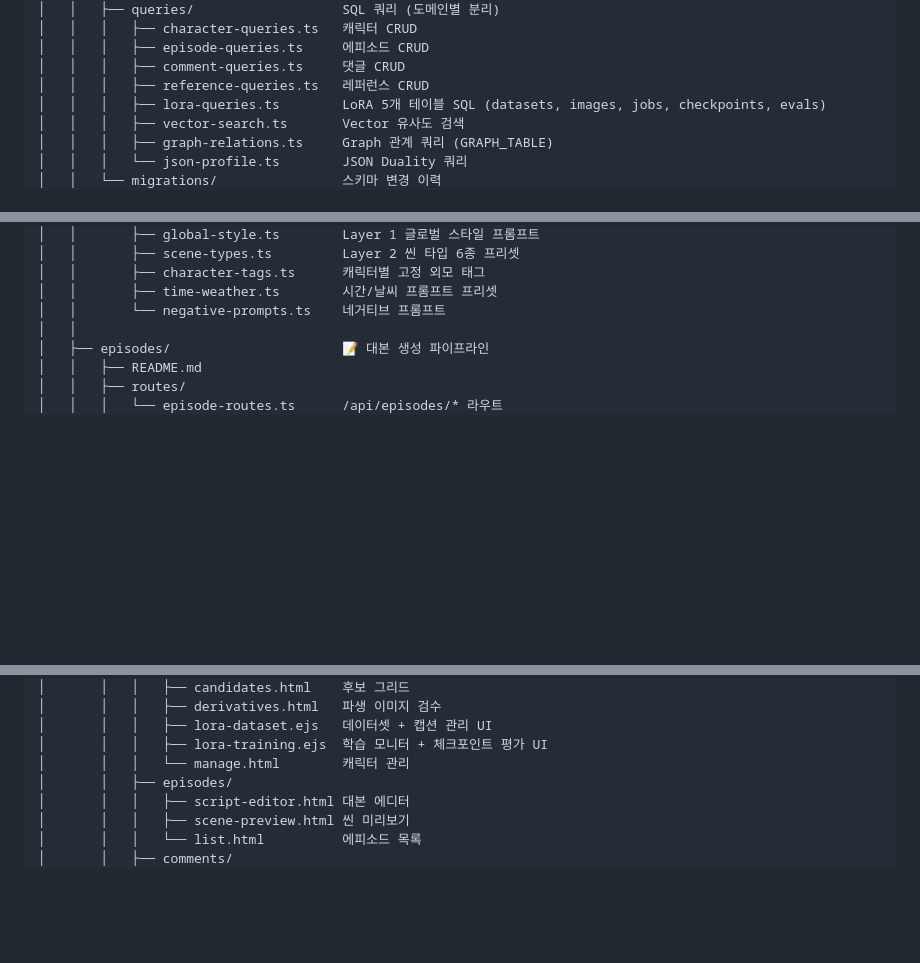
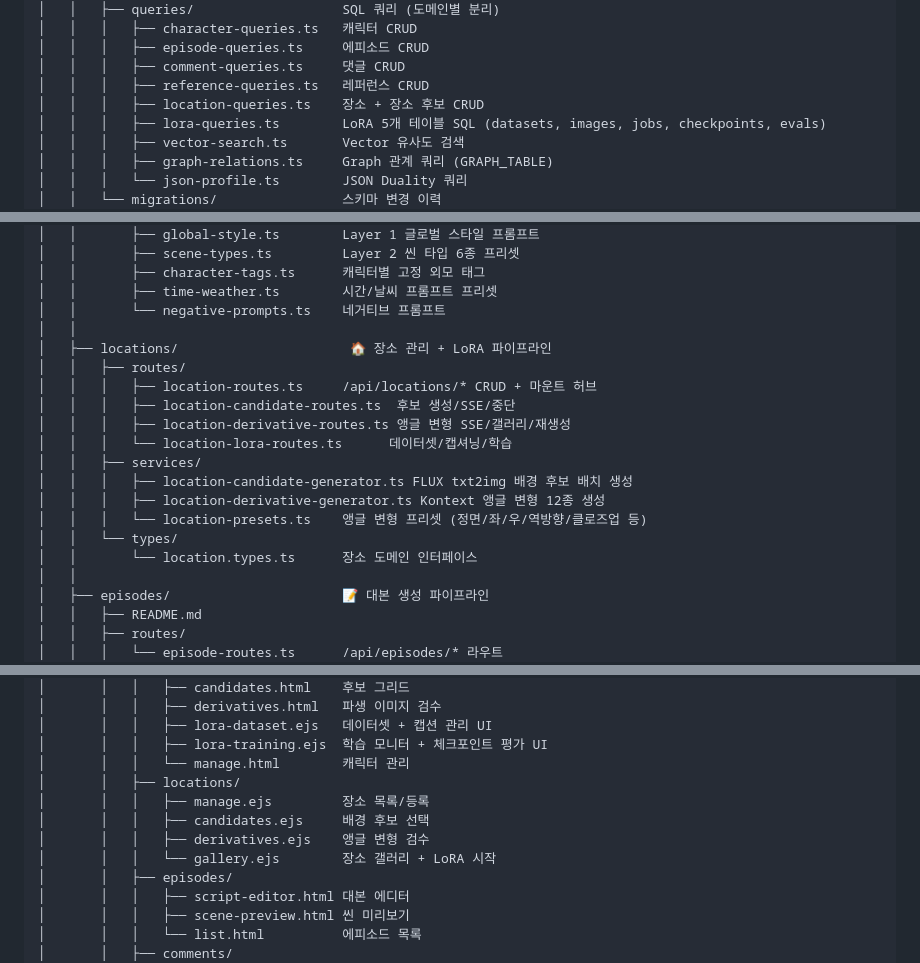
Before and after one commit to koreaf16/VideoFactory, a Markdown page: docs/ARCHITECTURE.md, 3 parts joined by grey strips. GitHub-like rendering; blank space fills up the shorter version.

Commit message:
docs: update ARCHITECTURE.md with locations module and add README
Co-Authored-By: Claude Opus 4.6 (1M context) <noreply@anthropic.com>

```diff
--- a/docs/ARCHITECTURE.md
+++ b/docs/ARCHITECTURE.md
@@ -140,6 +140,7 @@ C:\VideoFactory\
 │   │   │   ├── episode-queries.ts     에피소드 CRUD
 │   │   │   ├── comment-queries.ts     댓글 CRUD
 │   │   │   ├── reference-queries.ts   레퍼런스 CRUD
+│   │   │   ├── location-queries.ts    장소 + 장소 후보 CRUD
 │   │   │   ├── lora-queries.ts        LoRA 5개 테이블 SQL (datasets, images, jobs, checkpoints, evals)
 │   │   │   ├── vector-search.ts       Vector 유사도 검색
 │   │   │   ├── graph-relations.ts     Graph 관계 쿼리 (GRAPH_TABLE)
@@ -177,6 +178,19 @@ C:\VideoFactory\
 │   │       ├── character-tags.ts      캐릭터별 고정 외모 태그
 │   │       ├── time-weather.ts        시간/날씨 프롬프트 프리셋
 │   │       └── negative-prompts.ts    네거티브 프롬프트
+│   │
+│   ├── locations/                      🏠 장소 관리 + LoRA 파이프라인
+│   │   ├── routes/
+│   │   │   ├── location-routes.ts     /api/locations/* CRUD + 마운트 허브
+│   │   │   ├── location-candidate-routes.ts  후보 생성/SSE/중단
+│   │   │   ├── location-derivative-routes.ts 앵글 변형 SSE/갤러리/재생성
+│   │   │   └── location-lora-routes.ts      데이터셋/캡셔닝/학습
+│   │   ├── services/
+│   │   │   ├── location-candidate-generator.ts FLUX txt2img 배경 후보 배치 생성
+│   │   │   ├── location-derivative-generator.ts Kontext 앵글 변형 12종 생성
+│   │   │   └── location-presets.ts    앵글 변형 프리셋 (정면/좌/우/역방향/클로즈업 등)
+│   │   └── types/
+│   │       └── location.types.ts      장소 도메인 인터페이스
 │   │
 │   ├── episodes/                      📝 대본 생성 파이프라인
 │   │   ├── README.md
@@ -329,6 +343,11 @@ C:\VideoFactory\
 │       │   │   ├── lora-dataset.ejs   데이터셋 + 캡션 관리 UI
 │       │   │   ├── lora-training.ejs  학습 모니터 + 체크포인트 평가 UI
 │       │   │   └── manage.html        캐릭터 관리
+│       │   ├── locations/
+│       │   │   ├── manage.ejs         장소 목록/등록
+│       │   │   ├── candidates.ejs     배경 후보 선택
+│       │   │   ├── derivatives.ejs    앵글 변형 검수
+│       │   │   └── gallery.ejs        장소 갤러리 + LoRA 시작
 │       │   ├── episodes/
 │       │   │   ├── script-editor.html 대본 에디터
 │       │   │   ├── scene-preview.html 씬 미리보기
```
Also changed, not shown: other parts of docs/ARCHITECTURE.md (+1 -1 lines), src/locations/README.md (added, +67 -0 lines).
